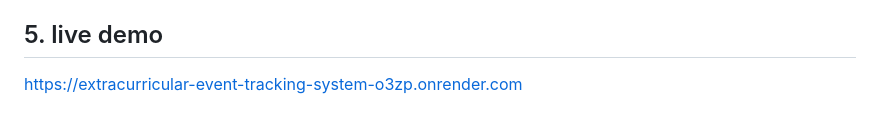
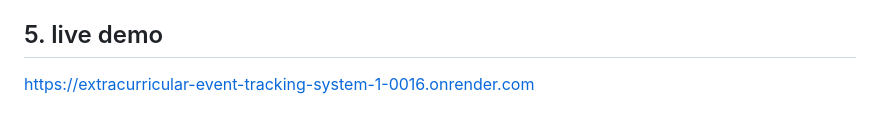
Before and after one commit to Gargi1-15/Extracurricular-Event-Tracking-System, a Markdown page: README.md, the part around the change. GitHub-like rendering.

```diff
--- a/README.md
+++ b/README.md
@@ -125,4 +125,4 @@ Use the 16-character app password (not your normal Gmail password).
 
 ## 5. live demo
 
-https://extracurricular-event-tracking-system-o3zp.onrender.com
+https://extracurricular-event-tracking-system-1-0016.onrender.com
```
